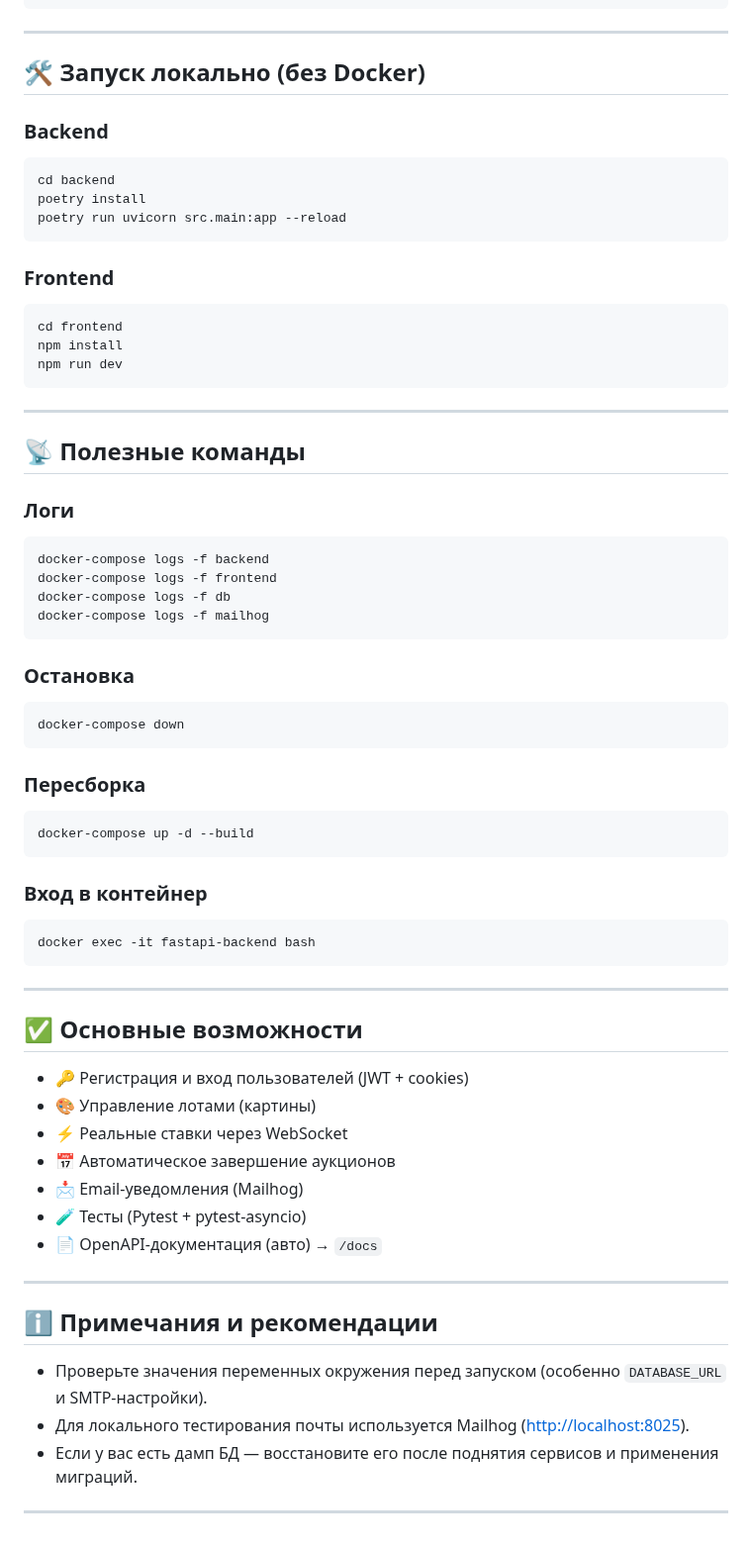
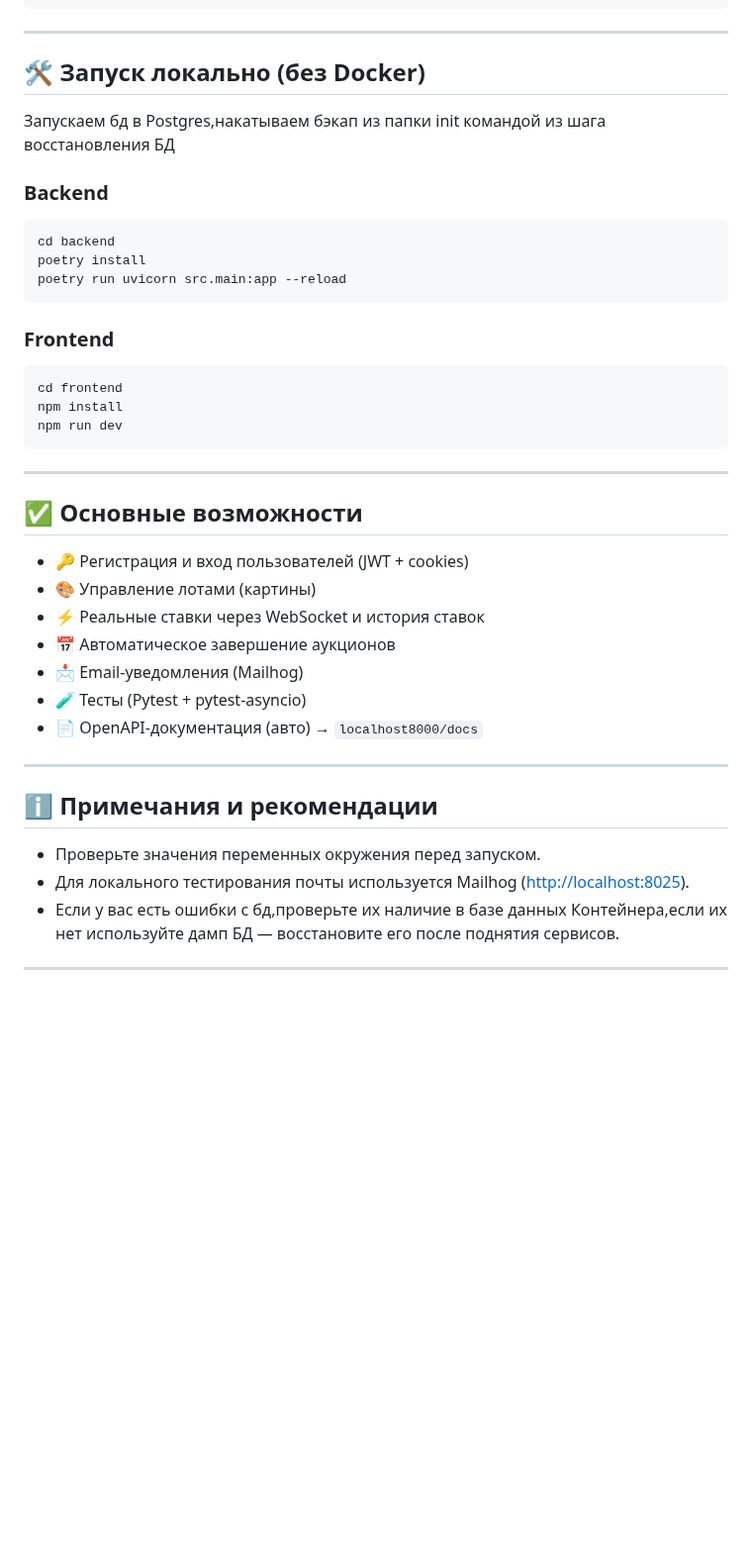
Before and after one commit to ApertureFacility/Auction-of-paintings-fullstack, a Markdown page: README.md, the part around one of its changes. Shown at 99% size. GitHub-like rendering; blank space fills up the shorter version.

````diff
--- a/README.md
+++ b/README.md
@@ -187,6 +186,7 @@ ws.onopen = () => {
 ---
 
 ## 🛠️ Запуск локально (без Docker)
+Запускаем бд в Postgres,накатываем бэкап из папки init командой из шага восстановления БД
 
 ### Backend
 
@@ -206,53 +206,22 @@ npm run dev
 
 ---
 
-## 📡 Полезные команды
-
-### Логи
-
-```bash
-docker-compose logs -f backend
-docker-compose logs -f frontend
-docker-compose logs -f db
-docker-compose logs -f mailhog
-```
-
-### Остановка
-
-```bash
-docker-compose down
-```
-
-### Пересборка
-
-```bash
-docker-compose up -d --build
-```
-
-### Вход в контейнер
-
-```bash
-docker exec -it fastapi-backend bash
-```
-
----
-
 ## ✅ Основные возможности
 
 * 🔑 Регистрация и вход пользователей (JWT + cookies)
 * 🎨 Управление лотами (картины)
-* ⚡ Реальные ставки через WebSocket
+* ⚡ Реальные ставки через WebSocket и история ставок
 * 📅 Автоматическое завершение аукционов
 * 📩 Email-уведомления (Mailhog)
 * 🧪 Тесты (Pytest + pytest-asyncio)
-* 📄 OpenAPI-документация (авто) → `/docs`
+* 📄 OpenAPI-документация (авто) → `localhost8000/docs`
 
 ---
 
 ## ℹ️ Примечания и рекомендации
 
-* Проверьте значения переменных окружения перед запуском (особенно `DATABASE_URL` и SMTP-настройки).
+* Проверьте значения переменных окружения перед запуском.
 * Для локального тестирования почты используется Mailhog ([http://localhost:8025](http://localhost:8025)).
-* Если у вас есть дамп БД — восстановите его после поднятия сервисов и применения миграций.
+* Если у вас есть ошибки с бд,проверьте их наличие в базе данных Контейнера,если их нет используйте дамп БД — восстановите его после поднятия сервисов.
 
 ---
````
Also changed, not shown: other parts of README.md (+17 -18 lines).
